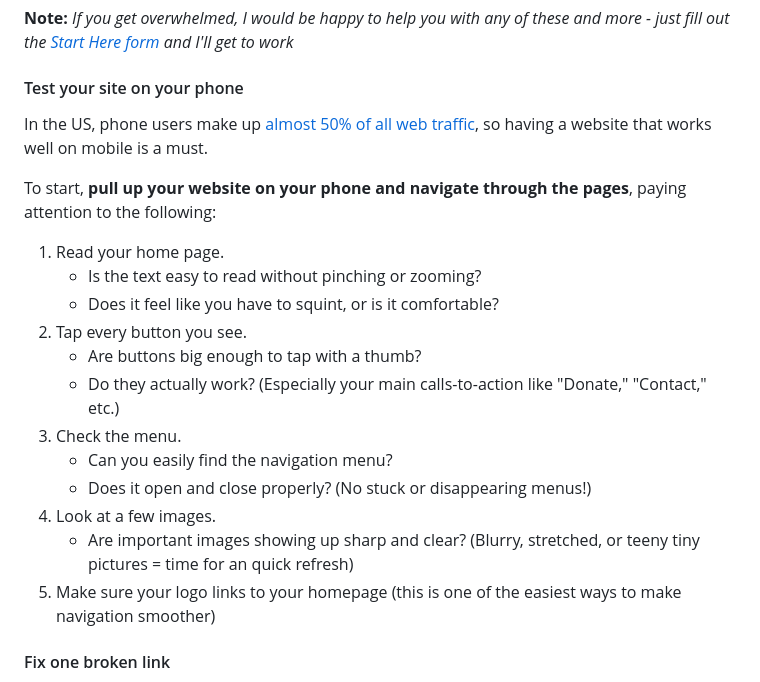
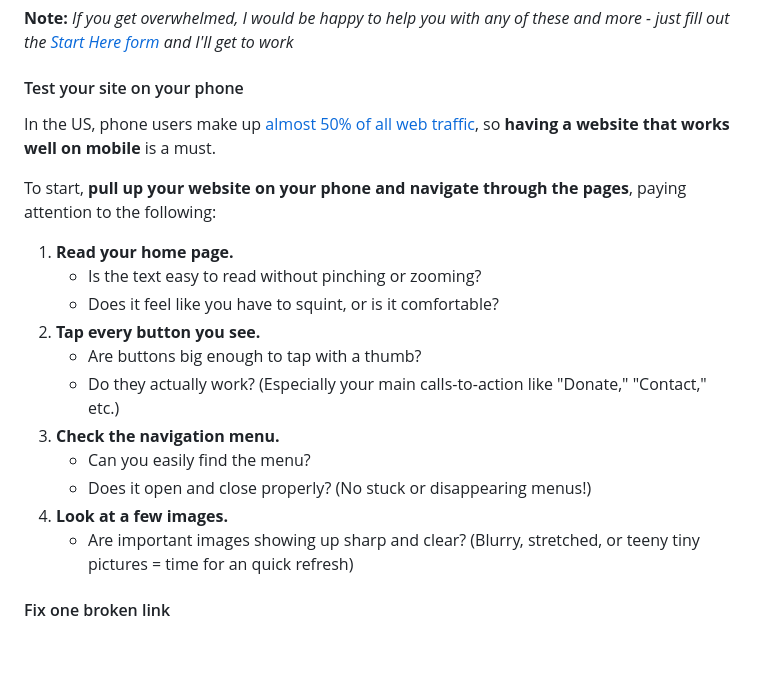
Before and after one commit to Ttesori/td-site, a Markdown page: src/blog/2025-05-04-what-a-small-org-website-actually-needs-and-what-you-can-skip.md, the part around one of its changes. GitHub-like rendering; blank space fills up the shorter version.

Commit message:
Update Blog “2025-05-04-what-a-small-org-website-actually-needs-and-what-you-can-skip”

```diff
--- a/src/blog/2025-05-04-what-a-small-org-website-actually-needs-and-what-you-can-skip.md
+++ b/src/blog/2025-05-04-what-a-small-org-website-actually-needs-and-what-you-can-skip.md
@@ -25,22 +25,21 @@ You'll probably want to take notes in a notebook or in your Notes app as you mov
 **Note:** *If you get overwhelmed, I would be happy to help you with any of these and more - just fill out the [Start Here form](/forms/start-here) and I'll get to work*
 
 #### Test your site on your phone
-In the US, phone users make up [almost 50% of all web traffic](https://www.mobiloud.com/blog/what-percentage-of-internet-traffic-is-mobile), so having a website that works well on mobile is a must.
+In the US, phone users make up [almost 50% of all web traffic](https://www.mobiloud.com/blog/what-percentage-of-internet-traffic-is-mobile), so **having a website that works well on mobile** is a must.
 
 To start, **pull up your website on your phone and navigate through the pages**, paying attention to the following:
 
-1. Read your home page.
+1. **Read your home page.**
    - Is the text easy to read without pinching or zooming?
    - Does it feel like you have to squint, or is it comfortable?
-2. Tap every button you see.
+2. **Tap every button you see.**
    - Are buttons big enough to tap with a thumb?
    - Do they actually work? (Especially your main calls-to-action like "Donate," "Contact," etc.)
-3. Check the menu.
-   - Can you easily find the navigation menu?
+3. **Check the navigation menu.**
+   - Can you easily find the menu?
    - Does it open and close properly? (No stuck or disappearing menus!)
-4. Look at a few images.
+4. **Look at a few images.**
    - Are important images showing up sharp and clear? (Blurry, stretched, or teeny tiny pictures = time for an quick refresh)
-5. Make sure your logo links to your homepage (this is one of the easiest ways to make navigation smoother)
 
 #### Fix one broken link
 Did you **find any broken links** when you were testing your site on mobile? If so, and you have the ability to edit your site, choose **just one to fix.** That's it! (Although I do feel like fixing things is kind of satisfying once you get started)
```
Also changed, not shown: other parts of src/blog/2025-05-04-what-a-small-org-website-actually-needs-and-what-you-can-skip.md (+3 -4 lines).
